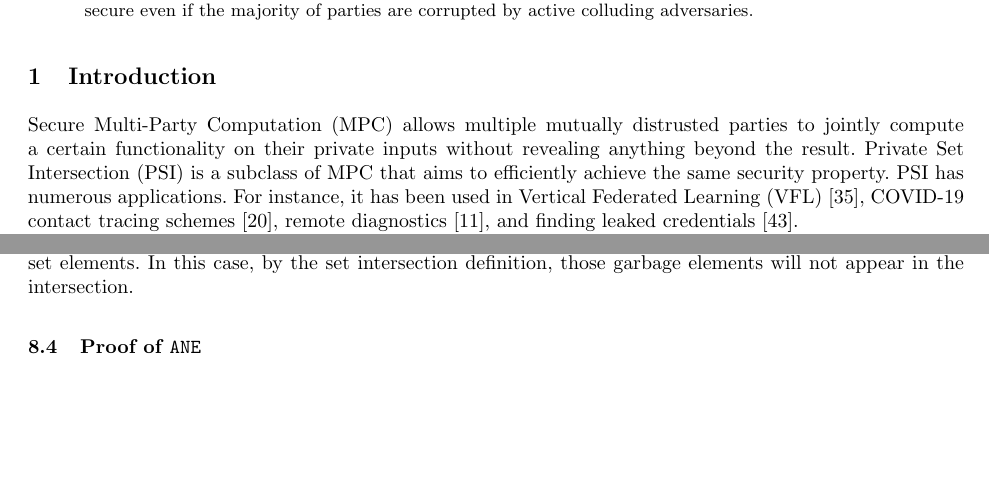
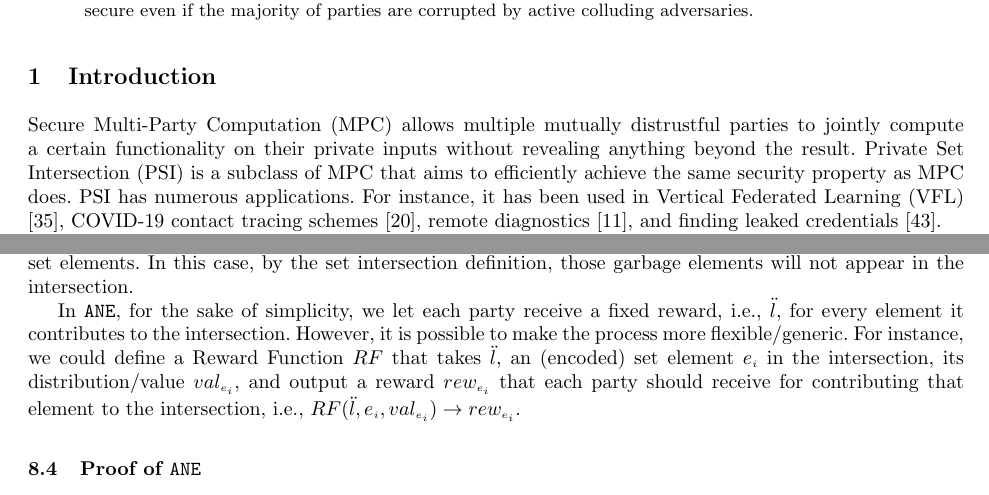
Before and after one commit to AydinAbadi/Anesidora, a LaTeX thesis (main.tex, which reads content.tex, smart-PSI-protocol.tex): two parts of pages 1 and 35 of 51, joined at a grey line, cut so that both start at the same text, the shorter picture padded with empty space. Compiled offline with pdfLaTeX.

Commit message:
minor changes

```diff
--- a/content.tex
+++ b/content.tex
@@ -9,7 +9,7 @@
 \section{Introduction}
 
 
-Secure Multi-Party Computation (MPC)  allows multiple mutually distrusted parties to jointly compute a certain functionality on their private inputs without revealing anything beyond the result. Private Set Intersection (PSI) is a subclass of MPC that aims to efficiently achieve the same security property. %lets parties compute the intersection of their private sets without  revealing anything beyond the sets' intersection.
+Secure Multi-Party Computation (MPC)  allows multiple mutually distrustful parties to jointly compute a certain functionality on their private inputs without revealing anything beyond the result. Private Set Intersection (PSI) is a subclass of MPC that aims to efficiently achieve the same security property as MPC does. %lets parties compute the intersection of their private sets without  revealing anything beyond the sets' intersection.
 %
 PSI has numerous applications. For instance, it has  been used  in Vertical Federated Learning (VFL) \cite{LuD20}, COVID-19 contact tracing schemes  \cite{DBLP:conf/asiacrypt/DuongPT20},  remote diagnostics \cite{BrickellPSW07}, and finding leaked credentials \cite{ThomasPYRKIBPPB19}. %Apple's child safety solution to combat ``Child Sexual Abuse Material''  \cite{Apple-PSI}. %PSI has been considered by the ``Financial Action Task Force'' (FATF) as one of the vital tools for enabling collaborative analytics between financial institutions to  strengthen ``Anti-Money Laundering'' (AML)
 %and ``Countering the Financing of Terrorism'' (CFT) compliance
--- a/smart-PSI-protocol.tex
+++ b/smart-PSI-protocol.tex
@@ -332,6 +332,9 @@ In \epsi, each extractor uses double-layered commitments (i.e., it first commits
 
 To increase their reward, malicious clients may be tempted to insert ``garbage'' elements into their sets with the hope that those garbage elements appear in the result and accordingly they receive a higher reward. However, they would not succeed as long as there exists a semi-honest client (e.g., dealer $D$) which uses actual set elements. In this case, by the set intersection definition, those garbage elements will not appear in the intersection.
 
+
+In \epsi, for the sake of simplicity, we let each party receive a fixed reward, i.e., $\lc$, for every element it contributes to the intersection. However, it is possible to make the process more flexible/generic. For instance, we could define a Reward Function $RF$ that takes $\lc$, an (encoded) set element $e_{\st i}$ in the intersection, its distribution/value $val_{\st e_{\st i}}$, and output a reward $rew_{\st e_{\st i}}$ that each party should receive for contributing that element to the intersection, i.e., $RF(\lc, e_{\st i}, val_{\st e_{\st i}})\rightarrow rew_{\st e_{\st i}}$.
+
 %\end{remark}
 
 
```
Also changed, not shown: main.pdf, 3 other files.
